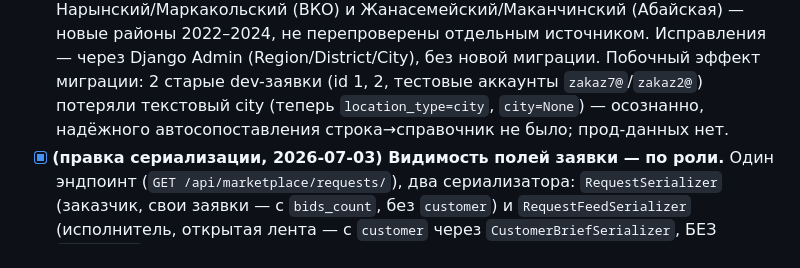
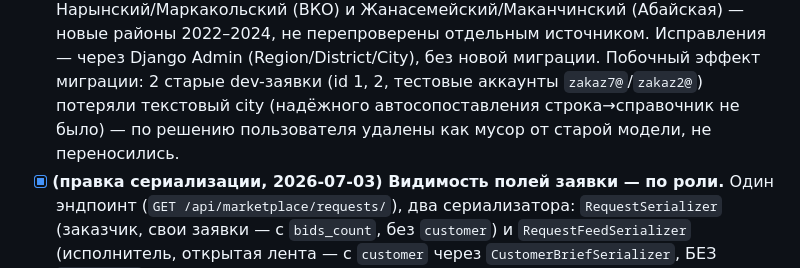
Before and after one commit to Yerassyl5/survey-marketplace, a Markdown page: docs/progress.md, the part around the change. GitHub-like rendering.

```diff
--- a/docs/progress.md
+++ b/docs/progress.md
@@ -73,8 +73,8 @@
   2022–2024, не перепроверены отдельным источником. Исправления — через Django Admin
   (Region/District/City), без новой миграции.
   Побочный эффект миграции: 2 старые dev-заявки (id 1, 2, тестовые аккаунты `zakaz7@`/`zakaz2@`)
-  потеряли текстовый city (теперь `location_type=city`, `city=None`) — осознанно, надёжного
-  автосопоставления строка→справочник не было; прод-данных нет.
+  потеряли текстовый city (надёжного автосопоставления строка→справочник не было) — по
+  решению пользователя удалены как мусор от старой модели, не переносились.
 - [x] **(правка сериализации, 2026-07-03) Видимость полей заявки — по роли.** Один эндпоинт
   (`GET /api/marketplace/requests/`), два сериализатора: `RequestSerializer` (заказчик, свои
   заявки — с `bids_count`, без `customer`) и `RequestFeedSerializer` (исполнитель, открытая
```
Also changed, not shown: docs/sessions/2026-07-03-lenta-shag-a-model-lokatsii.md (added, +136 -0 lines).
